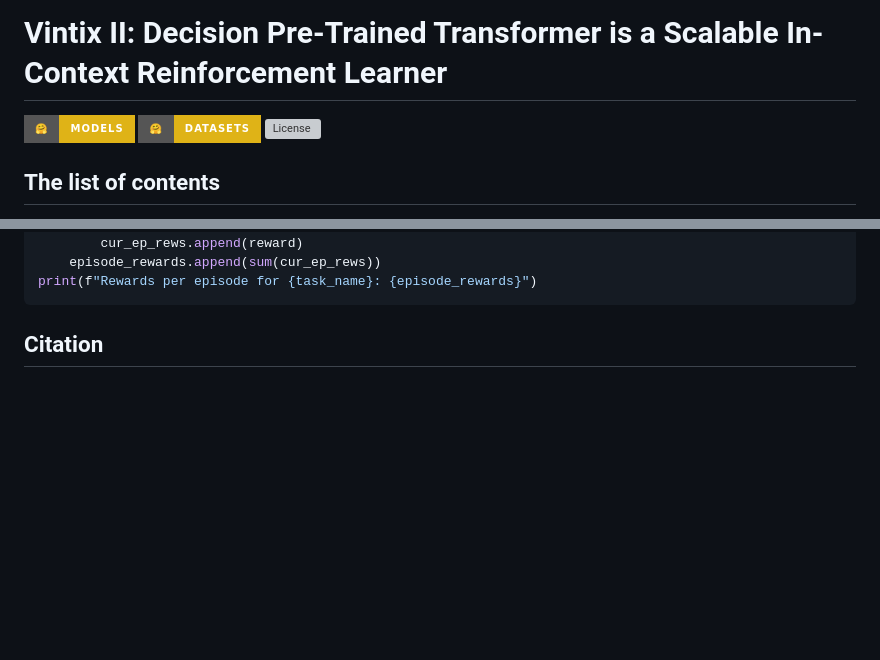
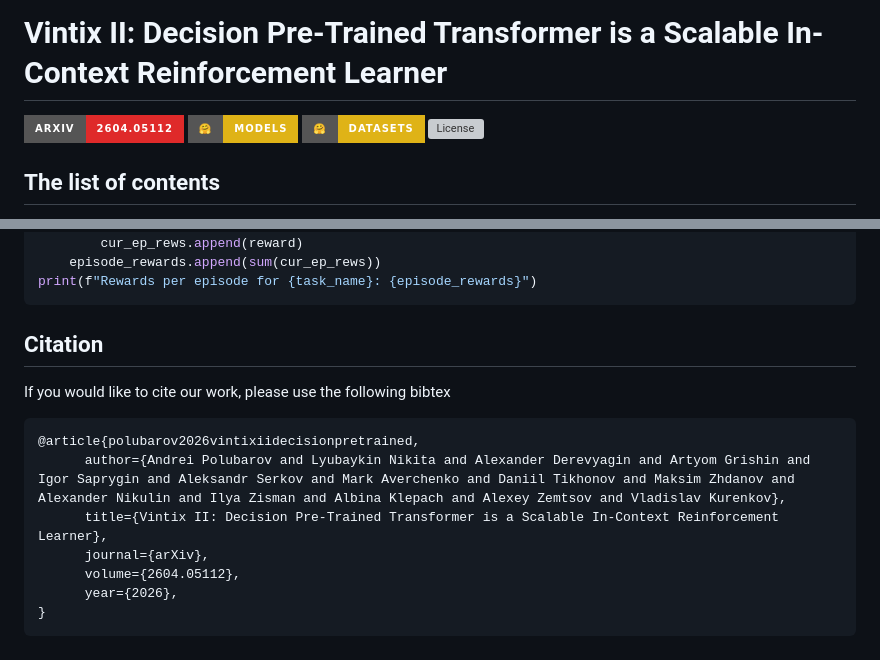
Before and after one commit to dunnolab/vintix-II, a Markdown page: README.md, 2 parts joined by grey strips. GitHub-like rendering; badges without logos; blank space fills up the shorter version; grey boxes are pictures that could not be loaded.

Commit message:
add paper

````diff
--- a/README.md
+++ b/README.md
@@ -3,7 +3,7 @@
 </p> -->
 
 # Vintix II: Decision Pre-Trained Transformer is a Scalable In-Context Reinforcement Learner
-<!-- [![arXiv](https://img.shields.io/badge/arXiv-2501.19400-df2a2a.svg?style=for-the-badge)](https://arxiv.org/abs/2501.19400) -->
+[![arXiv](https://img.shields.io/badge/arXiv-2604.05112-df2a2a.svg?style=for-the-badge)](https://arxiv.org/abs/2604.05112)
 [![HF Models](https://img.shields.io/badge/%F0%9F%A4%97-Models-yellow?style=for-the-badge)](https://huggingface.co/dunnolab/VintixII)
 [![HF Datasets](https://img.shields.io/badge/%F0%9F%A4%97-Datasets-yellow?style=for-the-badge)](https://huggingface.co/datasets/artfawl/VintixDatasetII)
 [![License](https://img.shields.io/github/license/gee1k/uPic?style=for-the-badge)](LICENSE)
@@ -150,14 +150,13 @@ print(f"Rewards per episode for {task_name}: {episode_rewards}")
 
 
 ## Citation
-<!-- If you would like to cite our work, please use the following bibtex
-
+If you would like to cite our work, please use the following bibtex
 ```bibex
-@article{polubarov2025vintix,
-  author={Andrey Polubarov and Nikita Lyubaykin and Alexander Derevyagin and Ilya Zisman and Denis Tarasov and Alexander Nikulin and Vladislav Kurenkov},
-  title={Vintix: Action Model via In-Context Reinforcement Learning},
-  journal={arXiv},
-  volume={2501.19400},
-  year={2025}
+@article{polubarov2026vintixiidecisionpretrained,
+      author={Andrei Polubarov and Lyubaykin Nikita and Alexander Derevyagin and Artyom Grishin and Igor Saprygin and Aleksandr Serkov and Mark Averchenko and Daniil Tikhonov and Maksim Zhdanov and Alexander Nikulin and Ilya Zisman and Albina Klepach and Alexey Zemtsov and Vladislav Kurenkov},
+      title={Vintix II: Decision Pre-Trained Transformer is a Scalable In-Context Reinforcement Learner},
+      journal={arXiv},
+      volume={2604.05112},
+      year={2026},
 }
-``` -->
+```
````
